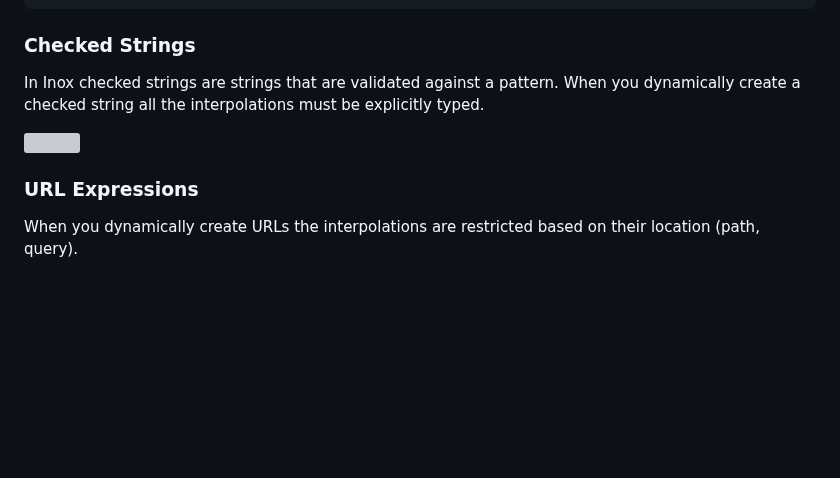
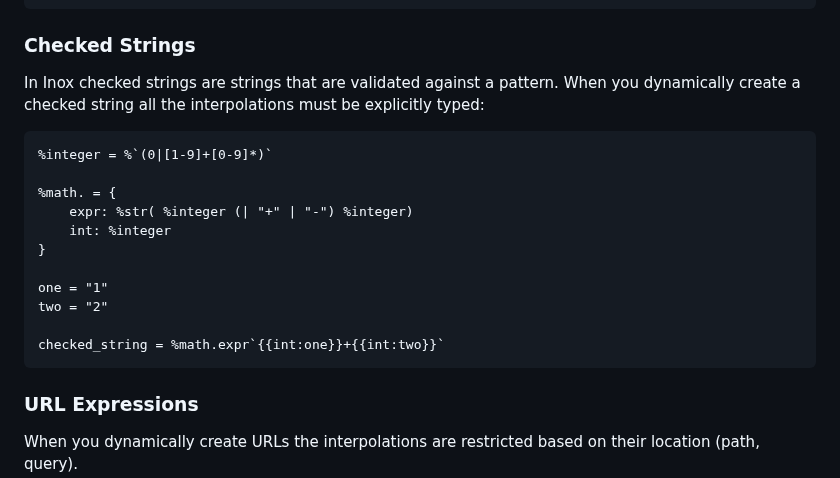
Before and after one commit to inoxlang/inox, a Markdown page: docs/language-basics.md, the part around the change. Rendered like a GitHub page; blank space fills up the shorter version; grey boxes are pictures that could not be loaded.

Commit message:
docs: update language basics

````diff
--- a/docs/language-basics.md
+++ b/docs/language-basics.md
@@ -248,9 +248,21 @@ I am {{name}}`
 ### Checked Strings
 
 In Inox checked strings are strings that are validated against a pattern. When you dynamically
-create a checked string all the interpolations must be explicitly typed.
+create a checked string all the interpolations must be explicitly typed:
+```
+%integer = %`(0|[1-9]+[0-9]*)`
 
-<img src="./img/query-injection.png"></img>
+%math. = {
+    expr: %str( %integer (| "+" | "-") %integer)
+    int: %integer
+}
+
+one = "1"
+two = "2"
+
+checked_string = %math.expr`{{int:one}}+{{int:two}}`
+```
+
 
 ### URL Expressions
 
````
